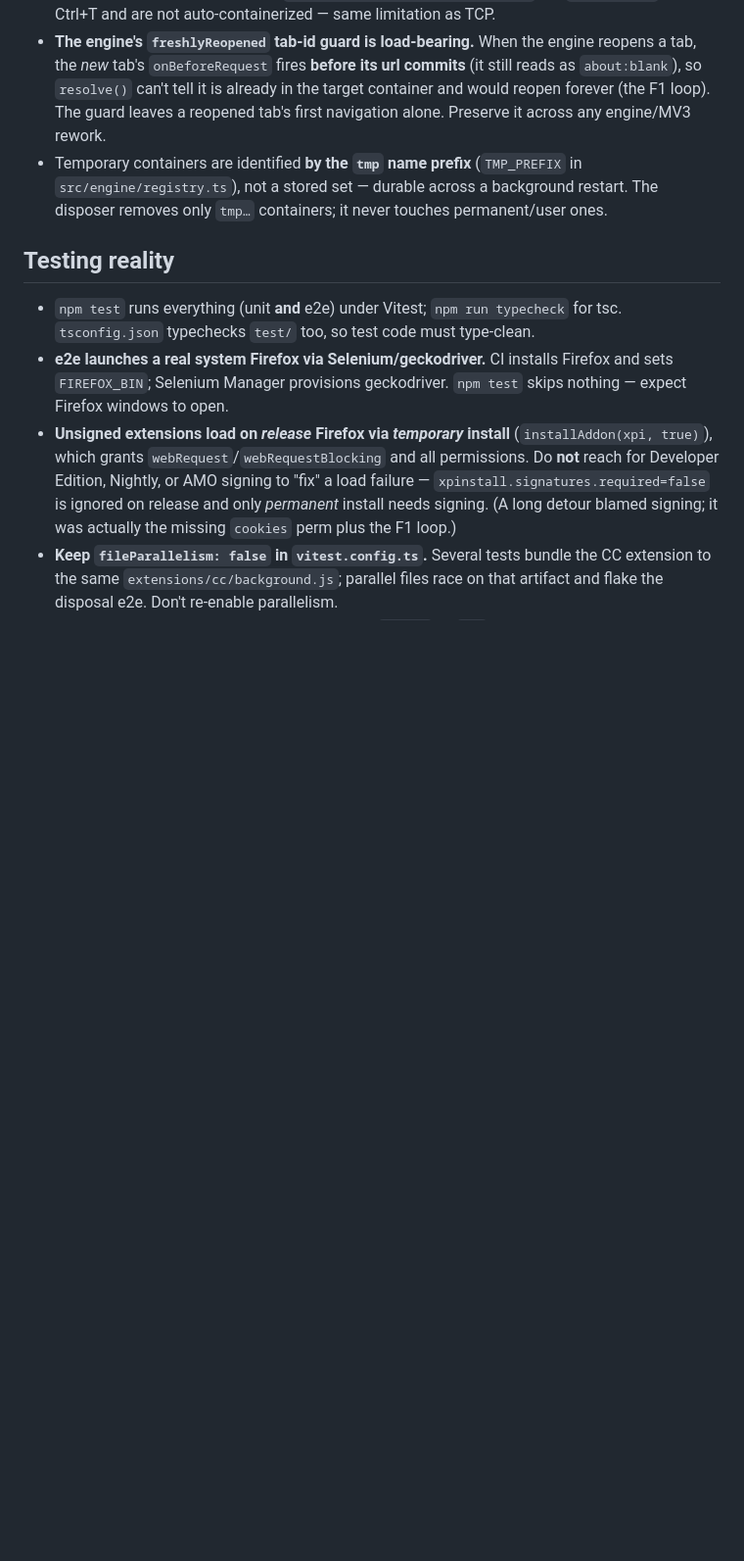
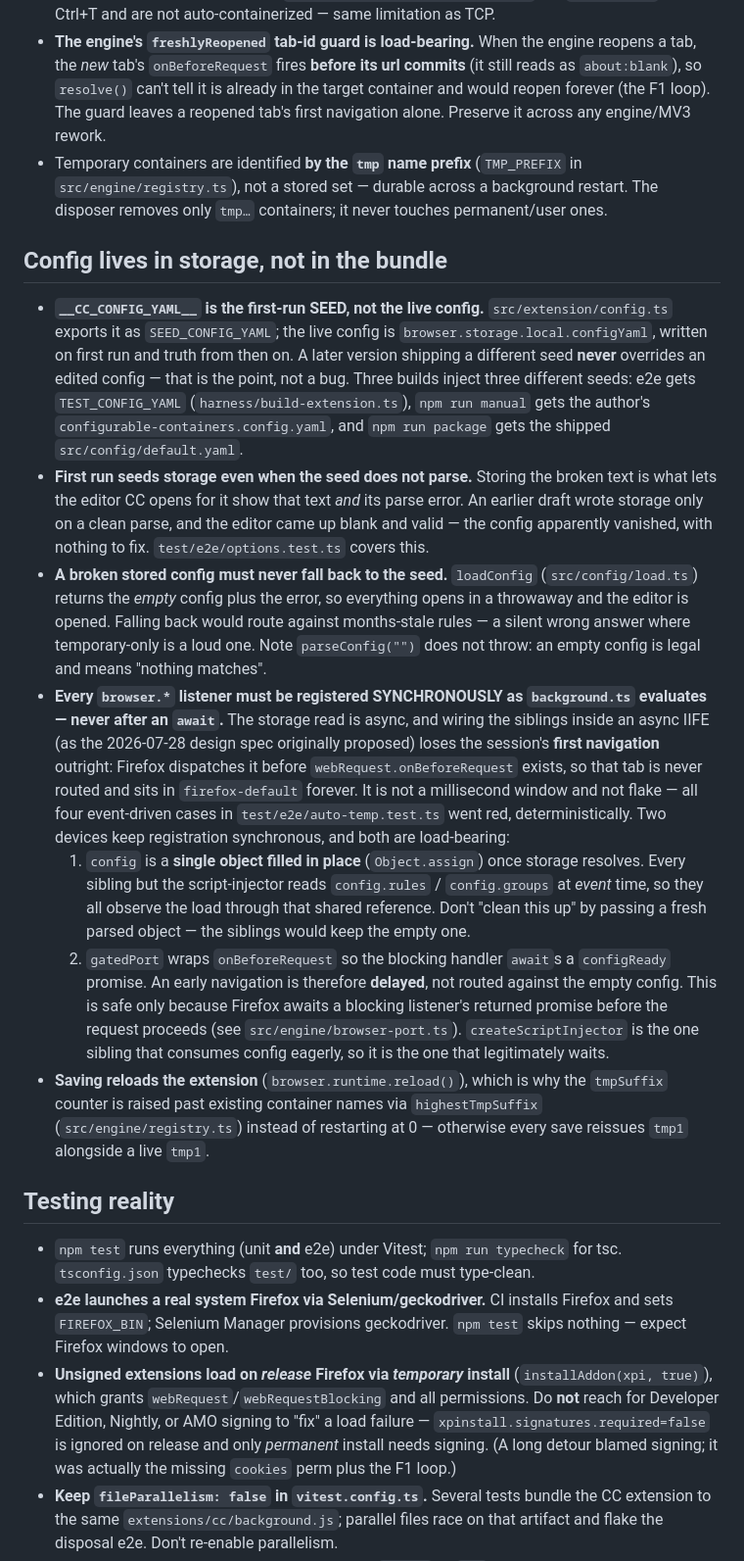
Before and after one commit to ArloL/configurable-containers, a Markdown page: CLAUDE.md, the part around one of its changes. Shown at 98% size. GitHub-like rendering; blank space fills up the shorter version.

Commit message:
docs: record the storage/seed split and extension-page addressing
Also amend the design spec: its async-startup model (§2/§11) and its
parse-before-seeding rule (§4/§6) were both falsified during implementation.

Claude-Session: https://claude.ai/code/session_011t9CQLtU7waPDPxmpVnSri

```diff
--- a/CLAUDE.md
+++ b/CLAUDE.md
@@ -81,6 +81,47 @@ engine's reopen, not duplicating it.
   `src/engine/registry.ts`), not a stored set — durable across a background restart.
   The disposer removes only `tmp…` containers; it never touches permanent/user ones.
 
+## Config lives in storage, not in the bundle
+
+- **`__CC_CONFIG_YAML__` is the first-run SEED, not the live config.** `src/extension/config.ts`
+  exports it as `SEED_CONFIG_YAML`; the live config is `browser.storage.local.configYaml`,
+  written on first run and truth from then on. A later version shipping a different seed
+  **never** overrides an edited config — that is the point, not a bug. Three builds inject
+  three different seeds: e2e gets `TEST_CONFIG_YAML` (`harness/build-extension.ts`),
+  `npm run manual` gets the author's `configurable-containers.config.yaml`, and
+  `npm run package` gets the shipped `src/config/default.yaml`.
+- **First run seeds storage even when the seed does not parse.** Storing the broken text is
+  what lets the editor CC opens for it show that text *and* its parse error. An earlier
+  draft wrote storage only on a clean parse, and the editor came up blank and valid — the
+  config apparently vanished, with nothing to fix. `test/e2e/options.test.ts` covers this.
+- **A broken stored config must never fall back to the seed.** `loadConfig` (`src/config/load.ts`)
+  returns the *empty* config plus the error, so everything opens in a throwaway and the
+  editor is opened. Falling back would route against months-stale rules — a silent wrong
+  answer where temporary-only is a loud one. Note `parseConfig("")` does not throw: an
+  empty config is legal and means "nothing matches".
+- **Every `browser.*` listener must be registered SYNCHRONOUSLY as `background.ts`
+  evaluates — never after an `await`.** The storage read is async, and wiring the siblings
+  inside an async IIFE (as the 2026-07-28 design spec originally proposed) loses the
+  session's **first navigation** outright: Firefox dispatches it before
+  `webRequest.onBeforeRequest` exists, so that tab is never routed and sits in
+  `firefox-default` forever. It is not a millisecond window and not flake — all four
+  event-driven cases in `test/e2e/auto-temp.test.ts` went red, deterministically. Two
+  devices keep registration synchronous, and both are load-bearing:
+  1. `config` is a **single object filled in place** (`Object.assign`) once storage
+     resolves. Every sibling but the script-injector reads `config.rules` / `config.groups`
+     at *event* time, so they all observe the load through that shared reference. Don't
+     "clean this up" by passing a fresh parsed object — the siblings would keep the empty one.
+  2. `gatedPort` wraps `onBeforeRequest` so the blocking handler `await`s a `configReady`
+     promise. An early navigation is therefore **delayed**, not routed against the empty
+     config. This is safe only because Firefox awaits a blocking listener's returned
+     promise before the request proceeds (see `src/engine/browser-port.ts`).
+  `createScriptInjector` is the one sibling that consumes config eagerly, so it is the one
+  that legitimately waits.
+- **Saving reloads the extension** (`browser.runtime.reload()`), which is why the
+  `tmpSuffix` counter is raised past existing container names via `highestTmpSuffix`
+  (`src/engine/registry.ts`) instead of restarting at 0 — otherwise every save reissues
+  `tmp1` alongside a live `tmp1`.
+
 ## Testing reality
 
 - `npm test` runs everything (unit **and** e2e) under Vitest; `npm run typecheck`
```
Also changed, not shown: other parts of CLAUDE.md (+10 -0 lines), 1 other file.
